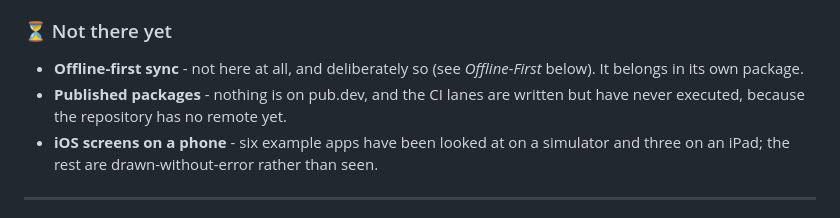
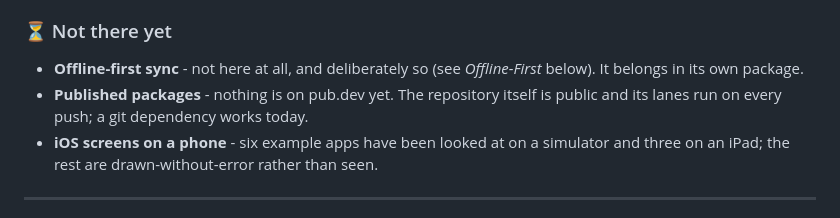
Before and after one commit to tomavelev/dart_not_native, a Markdown page: README.md, the part around the change. Drawn GitHub-style.

```diff
--- a/README.md
+++ b/README.md
@@ -65,8 +65,8 @@ list is deliberately short so it does not drift out of step with them.
 ### ⏳ Not there yet
 - **Offline-first sync** - not here at all, and deliberately so (see
   *Offline-First* below). It belongs in its own package.
-- **Published packages** - nothing is on pub.dev, and the CI lanes are written
-  but have never executed, because the repository has no remote yet.
+- **Published packages** - nothing is on pub.dev yet. The repository itself is
+  public and its lanes run on every push; a git dependency works today.
 - **iOS screens on a phone** - six example apps have been looked at on a
   simulator and three on an iPad; the rest are drawn-without-error rather than
   seen.
```
Also changed, not shown: TODO.md (+11 -8 lines), packages/native_bridge/CHANGELOG.md (+4 -2 lines).
